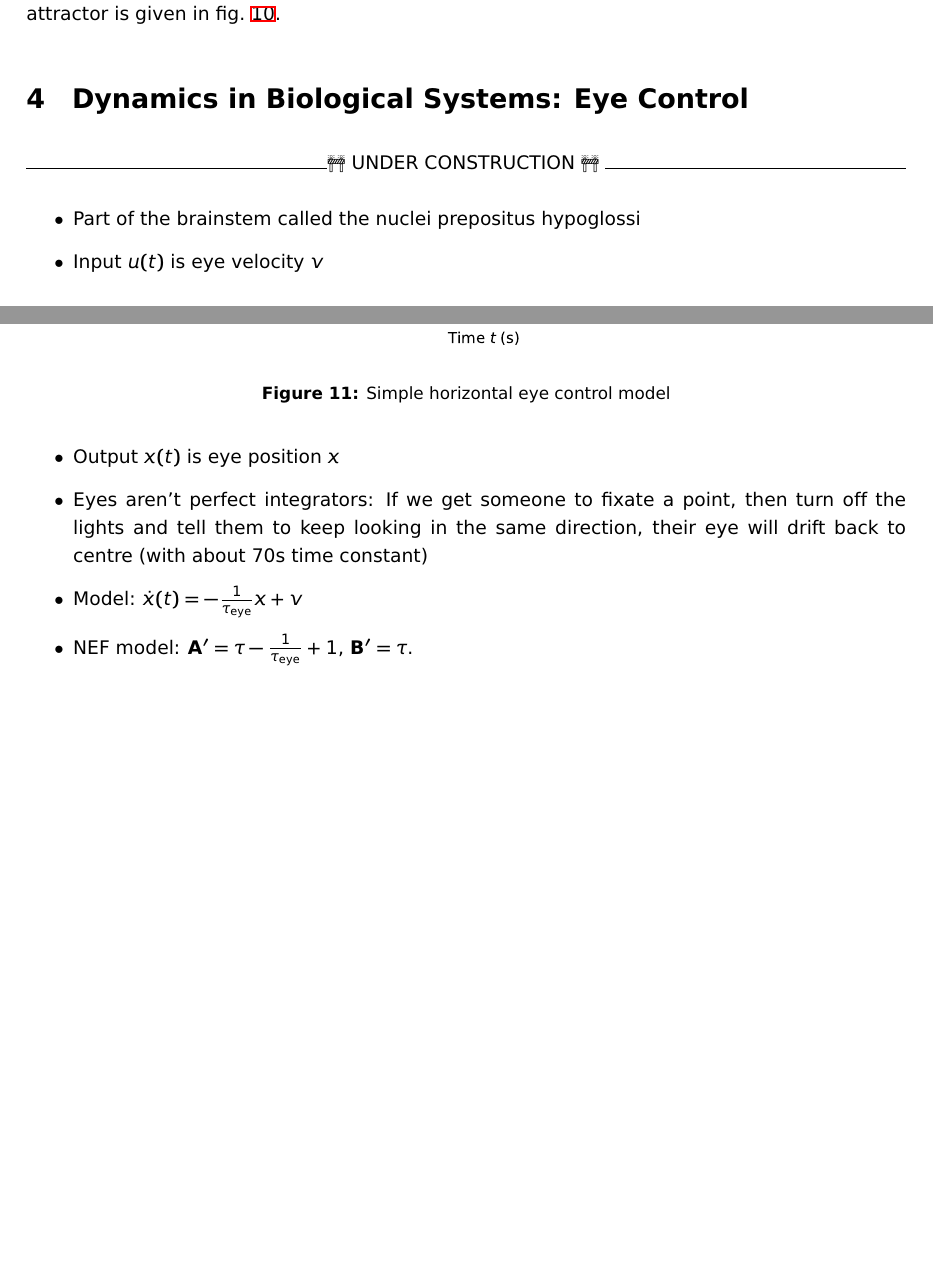
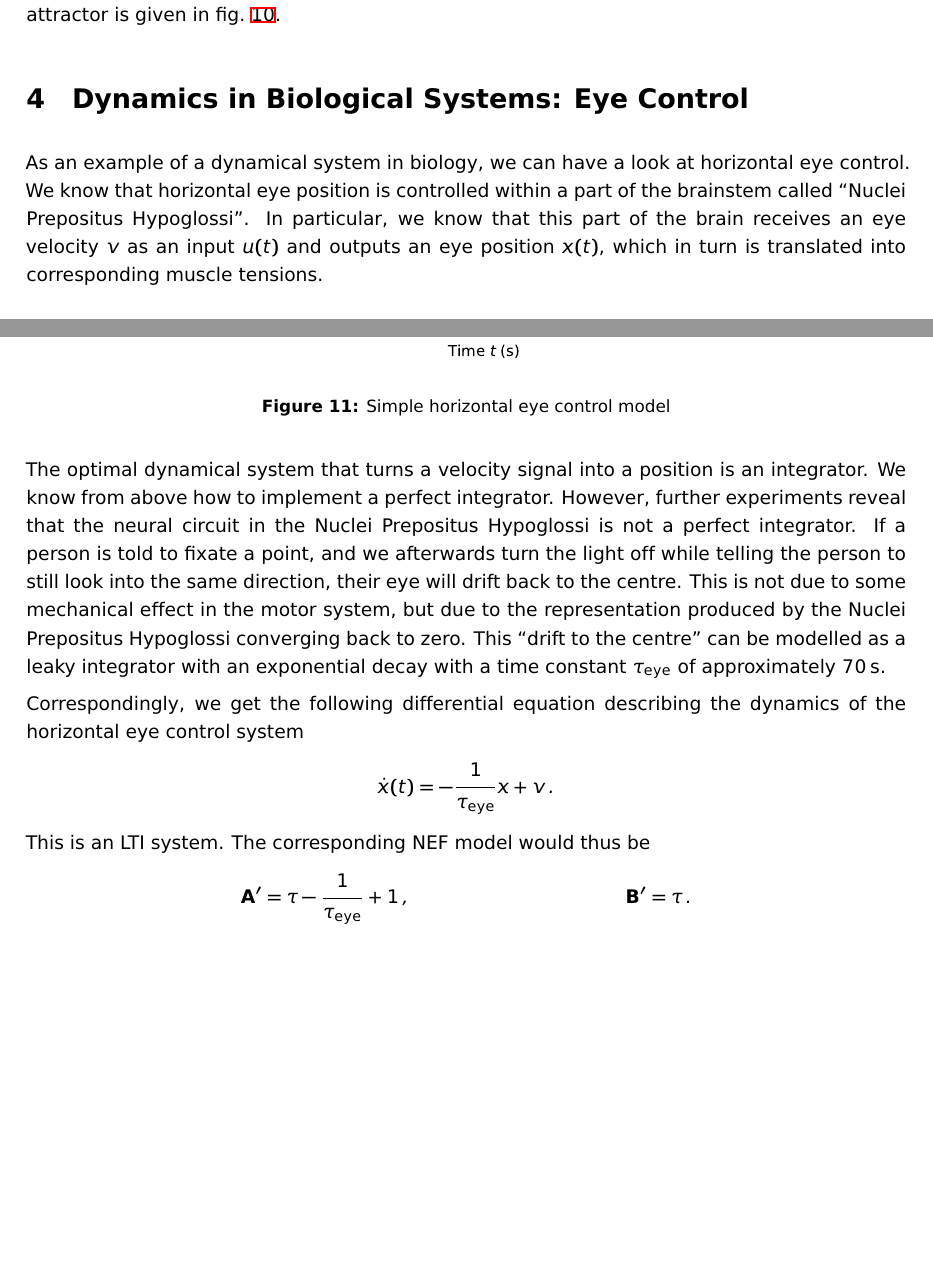
Before and after one commit to astoeckel/syde556-w20, a LaTeX document (lectures/lecture_06/syde556_lecture_06_notes.tex): two parts of pages 15 and 16 of 16, joined at a grey line, cut so that both start at the same text, the shorter picture padded with empty space. The pictures show the PDF file lectures/lecture_06/syde556_lecture_06_notes.pdf that the author committed with the source.

Commit message:
Finish lecture 06 notes

```diff
--- a/lectures/lecture_06/syde556_lecture_06_notes.tex
+++ b/lectures/lecture_06/syde556_lecture_06_notes.tex
@@ -454,22 +454,25 @@ we can use \cref{eqn:nef_additive_dyn} to implement this system as a neural ense
 
 \section{Dynamics in Biological Systems: Eye Control}
 
-\ConstructionSite
-
 \begin{figure}
 	\centering
 	\includegraphics{media/example_eye_control.pdf}
 	\caption{Simple horizontal eye control model}
 \end{figure}
 
-\begin{itemize}
-	\item Part of the brainstem called the nuclei prepositus hypoglossi
-	\item Input $u(t)$ is eye velocity $v$
-	\item Output $x(t)$ is eye position $x$
-	\item Eyes aren't perfect integrators: If we get someone to fixate a point, then turn off the lights and tell them to keep looking in the same direction, their eye will drift back to centre (with about 70s time constant)
-	\item Model: $\dot x(t) = - \frac{1}{\tau_\mathrm{eye}} x + v$
-	\item NEF model: $\mat A' = \tau - \frac{1}{\tau_\mathrm{eye}} + 1$, $\mat B' = \tau$.
-\end{itemize}
+As an example of a dynamical system in biology, we can have a look at horizontal eye control. We know that horizontal eye position is controlled within a part of the brainstem called \enquote{Nuclei Prepositus Hypoglossi}. In particular, we know that this part of the brain receives an eye velocity $v$ as an input $u(t)$ and outputs an eye position $x(t)$, which in turn is translated into corresponding muscle tensions.
+
+The optimal dynamical system that turns a velocity signal into a position is an integrator. We know from above how to implement a perfect integrator. However, further experiments reveal that the neural circuit in the Nuclei Prepositus Hypoglossi is not a perfect integrator. If a person is told to fixate a point, and we afterwards turn the light off while telling the person to still look into the same direction, their eye will drift back to the centre. This is not due to some mechanical effect in the motor system, but due to the representation produced by the Nuclei Prepositus Hypoglossi converging back to zero. This \enquote{drift to the centre} can be modelled as a leaky integrator with an exponential decay with a time constant $\tau_\mathrm{eye}$ of approximately \SI{70}{\second}.
+
+Correspondingly, we get the following differential equation describing the dynamics of the horizontal eye control system
+\begin{align*}
+	\dot x(t) &= - \frac{1}{\tau_\mathrm{eye}} x + v \,.
+\end{align*}
+This is an LTI system. The corresponding NEF model would thus be
+\begin{align*}
+	\mat A' &= \tau - \frac{1}{\tau_\mathrm{eye}} + 1 \,,´&
+	\mat B' &= \tau \,.
+\end{align*}
 
 \printbibliography
 
```
Also changed, not shown: lectures/lecture_06/syde556_lecture_06_notes.pdf.
